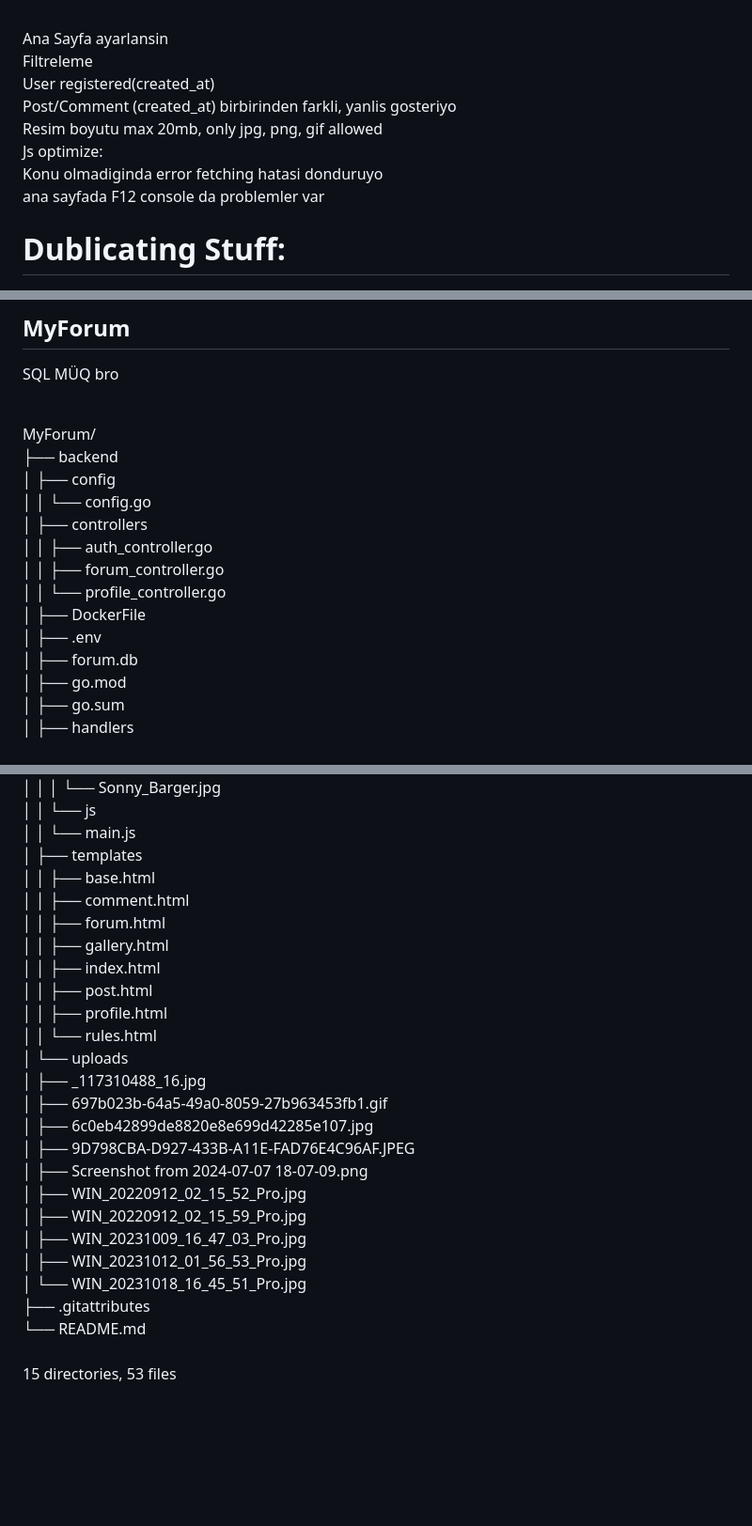
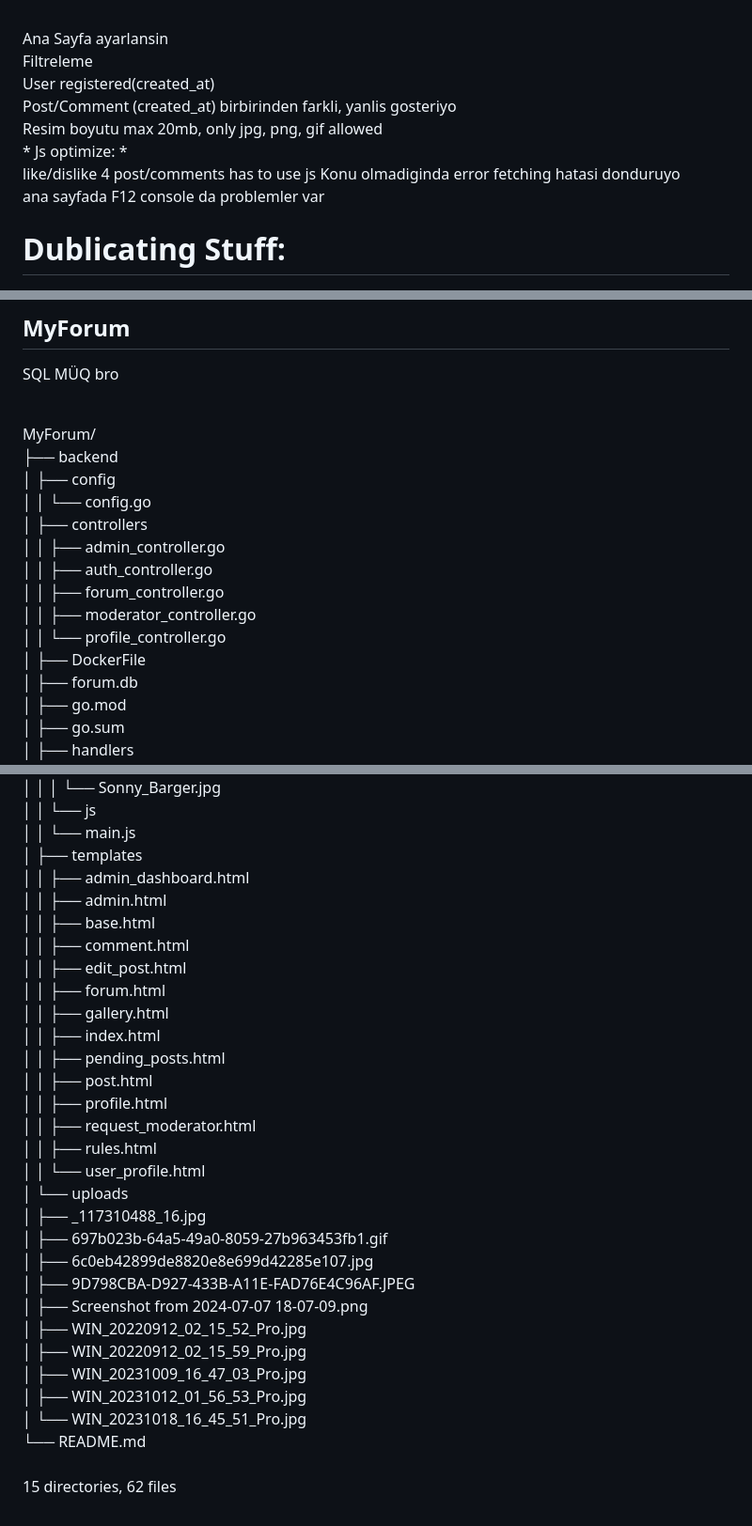
Before and after one commit to erdalgumuss/MyForum, a Markdown page: README.md, 3 parts joined by grey strips. Shown at 94% size. Drawn GitHub-style; blank space fills up the shorter version.

Commit message:
ReadmeEdit

```diff
--- a/README.md
+++ b/README.md
@@ -6,7 +6,8 @@
 <br>User registered(created_at)
 <br>Post/Comment (created_at) birbirinden farkli, yanlis gosteriyo
 <br>Resim boyutu max 20mb, only jpg, png, gif allowed
-<br>Js optimize:<br/>
+<br>* Js optimize: *<br/>
+like/dislike 4 post/comments has to use js
 Konu olmadiginda error fetching hatasi donduruyo<br/>
 ana sayfada F12 console da problemler var<br/>
 
@@ -45,11 +46,12 @@ SQL MÜQ bro
 <br>│   ├── config
 <br>│   │   └── config.go
 <br>│   ├── controllers
+<br>│   │   ├── admin_controller.go
 <br>│   │   ├── auth_controller.go
 <br>│   │   ├── forum_controller.go
+<br>│   │   ├── moderator_controller.go
 <br>│   │   └── profile_controller.go
 <br>│   ├── DockerFile
-<br>│   ├── .env
 <br>│   ├── forum.db
 <br>│   ├── go.mod
 <br>│   ├── go.sum
@@ -87,14 +92,20 @@ SQL MÜQ bro
 <br>│   │   └── js
 <br>│   │       └── main.js
 <br>│   ├── templates
+<br>│   │   ├── admin_dashboard.html
+<br>│   │   ├── admin.html
 <br>│   │   ├── base.html
 <br>│   │   ├── comment.html
+<br>│   │   ├── edit_post.html
 <br>│   │   ├── forum.html
 <br>│   │   ├── gallery.html
 <br>│   │   ├── index.html
+<br>│   │   ├── pending_posts.html
 <br>│   │   ├── post.html
 <br>│   │   ├── profile.html
-<br>│   │   └── rules.html
+<br>│   │   ├── request_moderator.html
+<br>│   │   ├── rules.html
+<br>│   │   └── user_profile.html
 <br>│   └── uploads
 <br>│       ├── _117310488_16.jpg
 <br>│       ├── 697b023b-64a5-49a0-8059-27b963453fb1.gif
@@ -106,7 +117,6 @@ SQL MÜQ bro
 <br>│       ├── WIN_20231009_16_47_03_Pro.jpg
 <br>│       ├── WIN_20231012_01_56_53_Pro.jpg
 <br>│       └── WIN_20231018_16_45_51_Pro.jpg
-<br>├── .gitattributes
 <br>└── README.md
 <br>
-<br>15 directories, 53 files
+<br>15 directories, 62 files
```
Also changed, not shown: other parts of README.md (+3 -0 lines).
